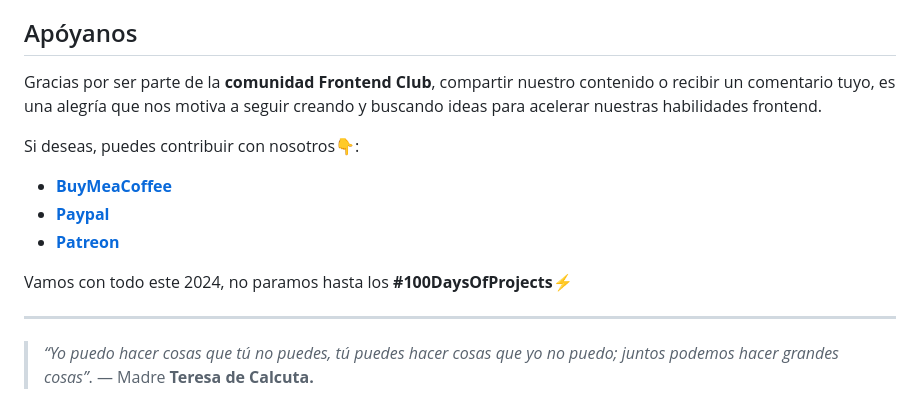
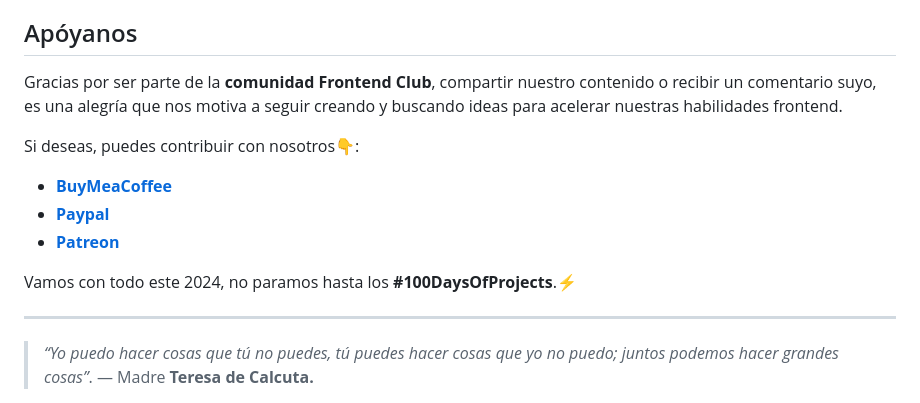
Before and after one commit to frontend-club/100DaysOfProjects, a Markdown page: README.md, the part around one of its changes. Rendered like a GitHub page.

```diff
--- a/README.md
+++ b/README.md
@@ -133,7 +143,7 @@ Por favor, véalo como una forma de motivarse a codificar todos los días, y que
 
 ## Apóyanos
 
-Gracias por ser parte de la **comunidad Frontend Club**, compartir nuestro contenido o recibir un comentario tuyo, es una alegría que nos motiva a seguir creando y buscando ideas para acelerar nuestras habilidades frontend.
+Gracias por ser parte de la **comunidad Frontend Club**, compartir nuestro contenido o recibir un comentario suyo, es una alegría que nos motiva a seguir creando y buscando ideas para acelerar nuestras habilidades frontend.
 
 Si deseas, puedes contribuir con nosotros👇:
 
@@ -141,7 +151,7 @@ Si deseas, puedes contribuir con nosotros👇:
 - [**Paypal**](https://paypal.me/xantosromero?country.x=PE&locale.x=es_XC)
 - [**Patreon**](patreon.com/frontendclubpatreon)
 
-Vamos con todo este 2024, no paramos hasta los **#100DaysOfProjects**⚡
+Vamos con todo este 2024, no paramos hasta los **#100DaysOfProjects**.⚡
 
 ------
 
```
Also changed, not shown: other parts of README.md (+44 -34 lines).
